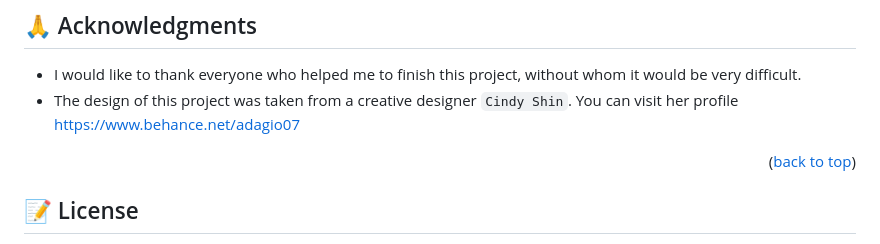
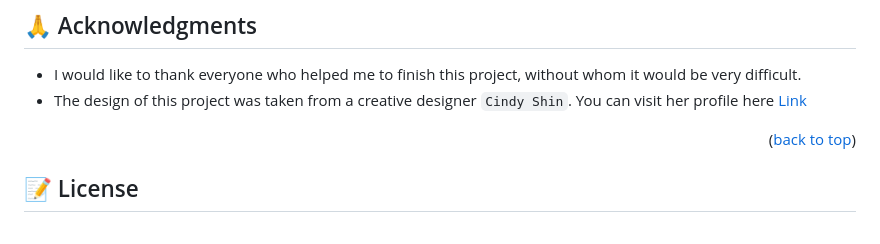
Before and after one commit to Muhammad0602/First-Capstone-Project, a Markdown page: README.md, the part around the change. Drawn GitHub-style.

```diff
--- a/README.md
+++ b/README.md
@@ -120,7 +120,7 @@ If you like this project kindly follow me in github, and leave a ⭐ for the pro
 
 
 - I would like to thank everyone who helped me to finish this project, without whom it would be very difficult.
-- The design of this project was taken from a creative designer `Cindy Shin`. You can visit her profile https://www.behance.net/adagio07
+- The design of this project was taken from a creative designer `Cindy Shin`. You can visit her profile here [Link](https://www.behance.net/adagio07)
 
 <p align="right">(<a href="#readme-top">back to top</a>)</p>
 
```
